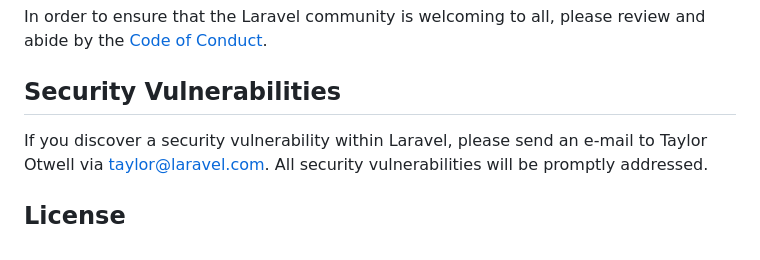
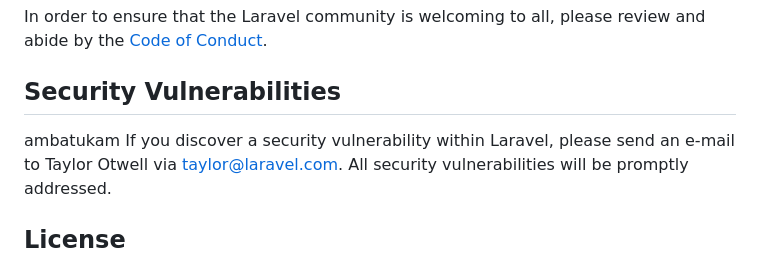
Before and after one commit to allaran12/ChattingApi, a Markdown page: README.md, the part around the change. Rendered like a GitHub page.

```diff
--- a/README.md
+++ b/README.md
@@ -58,7 +58,7 @@ Thank you for considering contributing to the Laravel framework! The contributio
 In order to ensure that the Laravel community is welcoming to all, please review and abide by the [Code of Conduct](https://laravel.com/docs/contributions#code-of-conduct).
 
 ## Security Vulnerabilities
-
+ambatukam
 If you discover a security vulnerability within Laravel, please send an e-mail to Taylor Otwell via [taylor@laravel.com](mailto:taylor@laravel.com). All security vulnerabilities will be promptly addressed.
 
 ## License
```
